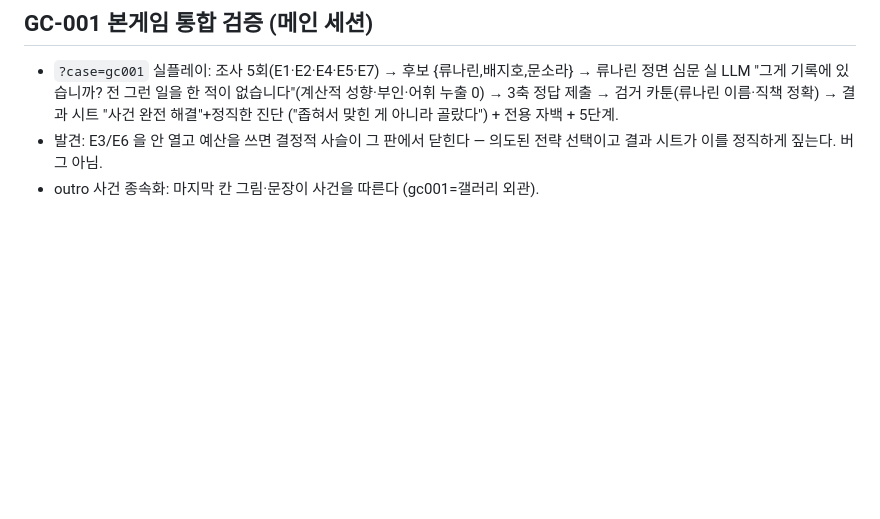
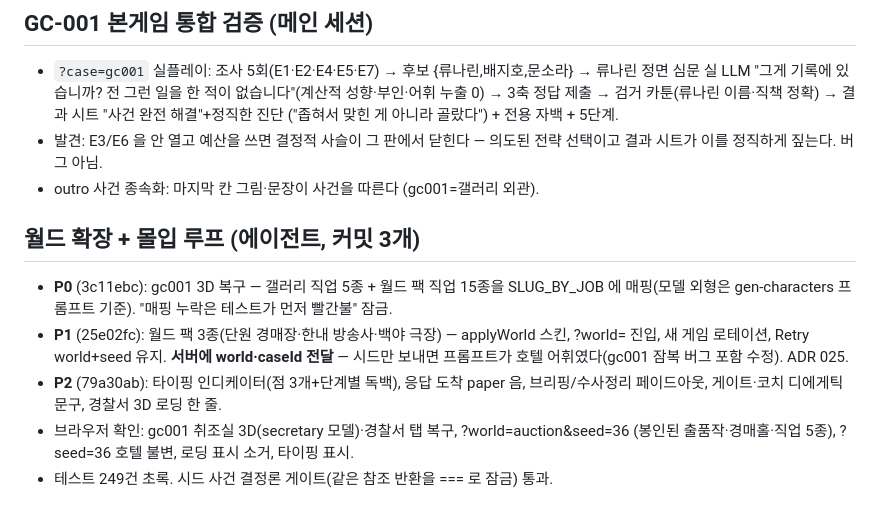
Before and after one commit to teobasaki/nan-alibi, a Markdown page: docs/journal/2026-08-10.md, the part around the change. Rendered like a GitHub page; blank space fills up the shorter version.

```diff
--- a/docs/journal/2026-08-10.md
+++ b/docs/journal/2026-08-10.md
@@ -62,3 +62,15 @@
 - 발견: E3/E6 을 안 열고 예산을 쓰면 결정적 사슬이 그 판에서 닫힌다 — 의도된 전략 선택이고
   결과 시트가 이를 정직하게 짚는다. 버그 아님.
 - outro 사건 종속화: 마지막 칸 그림·문장이 사건을 따른다 (gc001=갤러리 외관).
+
+## 월드 확장 + 몰입 루프 (에이전트, 커밋 3개)
+- **P0** (3c11ebc): gc001 3D 복구 — 갤러리 직업 5종 + 월드 팩 직업 15종을 SLUG_BY_JOB 에
+  매핑(모델 외형은 gen-characters 프롬프트 기준). "매핑 누락은 테스트가 먼저 빨간불" 잠금.
+- **P1** (25e02fc): 월드 팩 3종(단원 경매장·한내 방송사·백야 극장) — applyWorld 스킨,
+  ?world= 진입, 새 게임 로테이션, Retry world+seed 유지. **서버에 world·caseId 전달** —
+  시드만 보내면 프롬프트가 호텔 어휘였다(gc001 잠복 버그 포함 수정). ADR 025.
+- **P2** (79a30ab): 타이핑 인디케이터(점 3개+단계별 독백), 응답 도착 paper 음,
+  브리핑/수사정리 페이드아웃, 게이트·코치 디에게틱 문구, 경찰서 3D 로딩 한 줄.
+- 브라우저 확인: gc001 취조실 3D(secretary 모델)·경찰서 탭 복구, ?world=auction&seed=36
+  (봉인된 출품작·경매홀·직업 5종), ?seed=36 호텔 불변, 로딩 표시 소거, 타이핑 표시.
+- 테스트 249건 초록. 시드 사건 결정론 게이트(같은 참조 반환을 === 로 잠금) 통과.
```
Also changed, not shown: docs/STATE.md (+8 -0 lines), docs/decisions/025-월드-팩은-스킨이다.md (added, +31 -0 lines).
